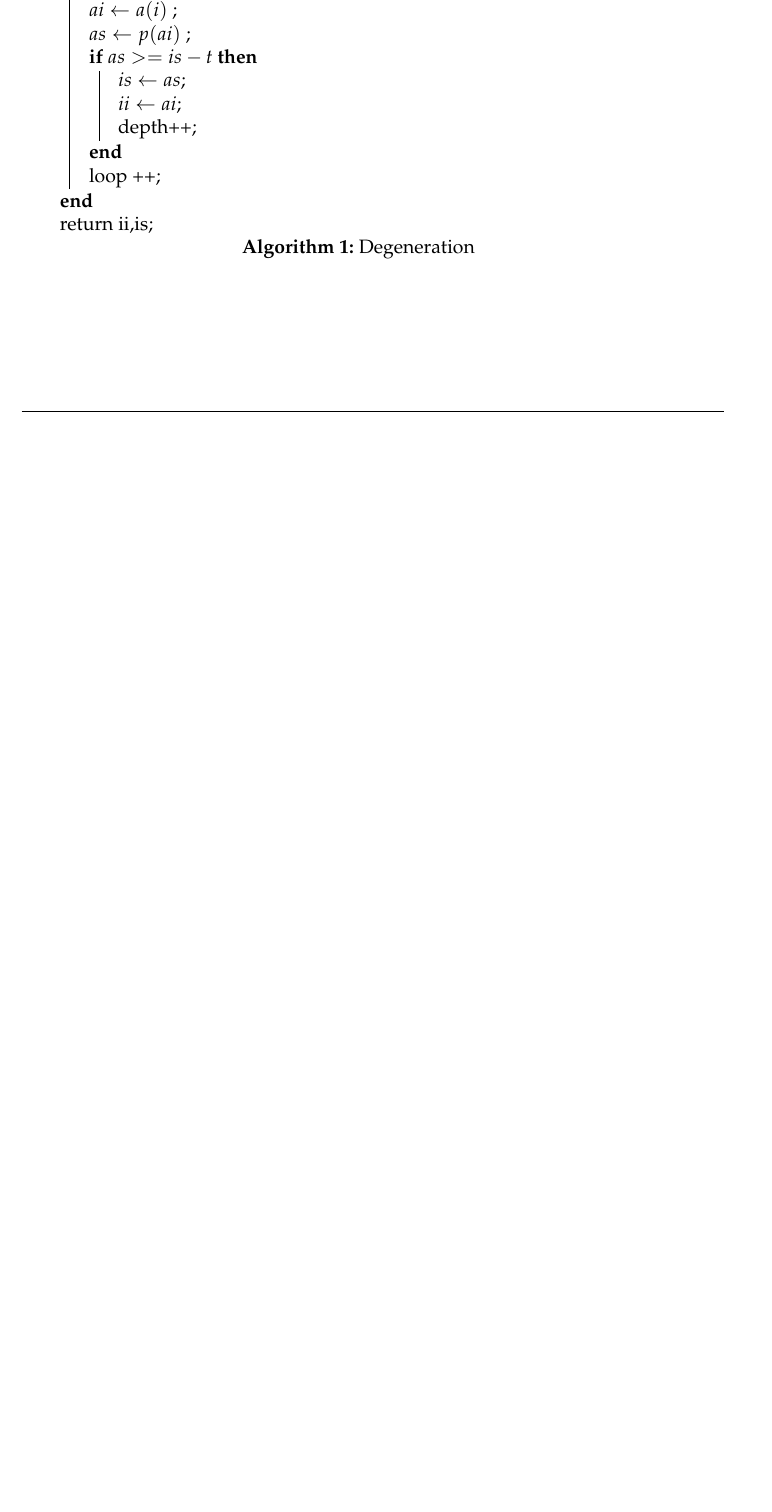
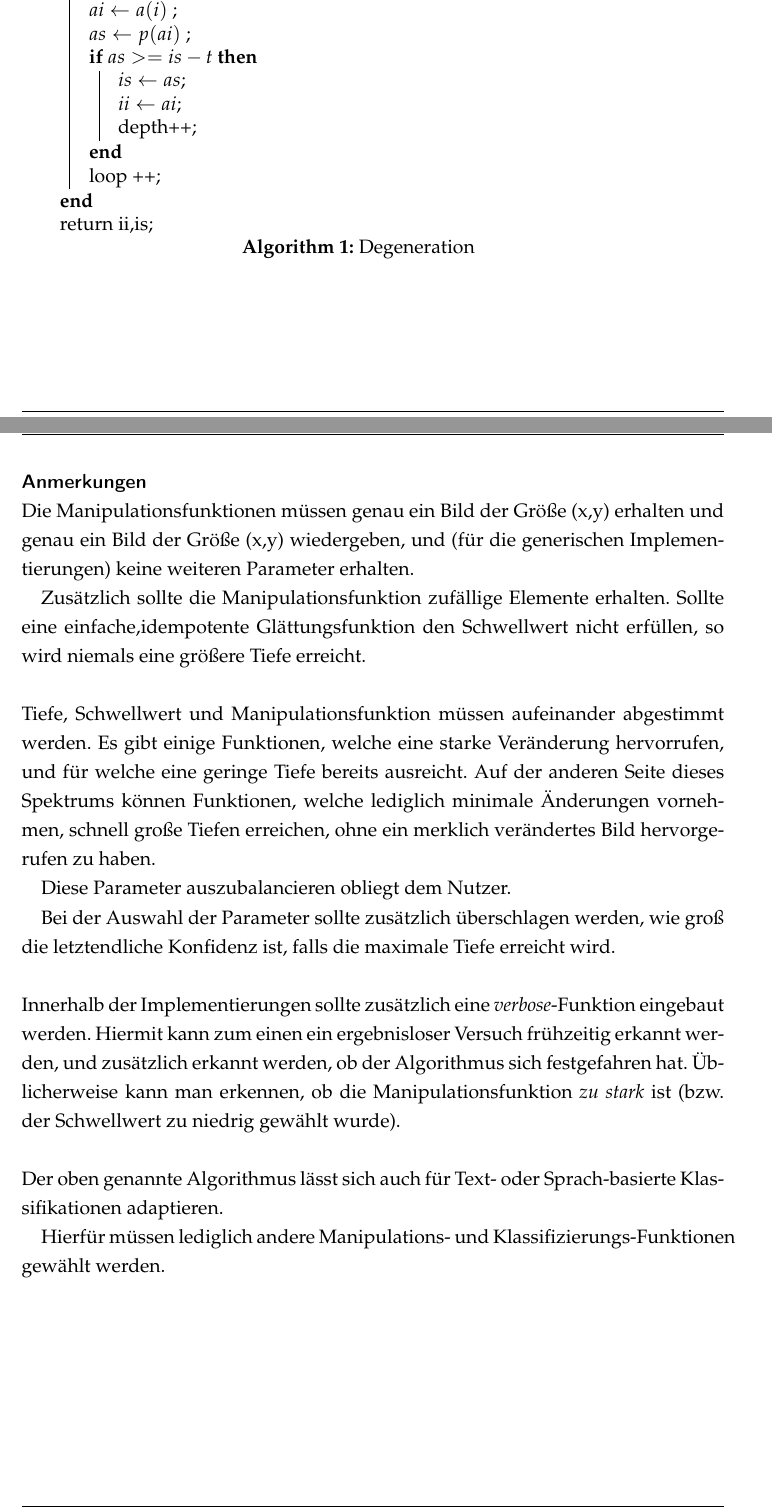
Before and after one commit to lapplislazuli/Medusa, a LaTeX document (Latex/Projekt_Medusa.tex, which reads Latex/TexFiles/Degeneration.tex): part of page 12 of 16 before the commit and two parts of pages 12 and 13 of 17 after it, the two joined at a grey line, cut so that both start at the same text, the shorter picture padded with empty space. Compiled offline with pdfLaTeX; a LaTeX package or settings file that is missing is left out.

Commit message:
Drafted DegGen Concept

```diff
--- a/Latex/TexFiles/Degeneration.tex
+++ b/Latex/TexFiles/Degeneration.tex
@@ -48,6 +47,24 @@ Auf einige der Punkte wird in den Anmerkungen gesondert eingegangen. ~\newline
 
 	\caption{Degeneration}\label{algo_degen}
 \end{algorithm}\DecMargin{1em}
+\newpage
+\paragraph{Anmerkungen}~\newline
+Die Manipulationsfunktionen müssen genau ein Bild der Größe (x,y) erhalten und genau ein Bild der Größe (x,y) wiedergeben, und (für die generischen Implementierungen) keine weiteren Parameter erhalten.
+
+Zusätzlich sollte die Manipulationsfunktion zufällige Elemente erhalten. Sollte eine einfache,idempotente Glättungsfunktion den Schwellwert nicht erfüllen, so wird niemals eine größere Tiefe erreicht.
+
+~\newline Tiefe, Schwellwert und Manipulationsfunktion müssen aufeinander abgestimmt werden. Es gibt einige Funktionen, welche eine starke Veränderung hervorrufen, und für welche eine geringe Tiefe bereits ausreicht. Auf der anderen Seite dieses Spektrums können Funktionen, welche lediglich minimale Änderungen vornehmen, schnell große Tiefen erreichen, ohne ein merklich verändertes Bild hervorgerufen zu haben.
+
+Diese Parameter auszubalancieren obliegt dem Nutzer.
+
+Bei der Auswahl der Parameter sollte zusätzlich überschlagen werden, wie groß die letztendliche Konfidenz ist, falls die maximale Tiefe erreicht wird.
+
+~\newline Innerhalb der Implementierungen sollte zusätzlich eine \textit{verbose}-Funktion eingebaut werden. Hiermit kann zum einen ein ergebnisloser Versuch frühzeitig erkannt werden, und zusätzlich erkannt werden, ob der Algorithmus sich festgefahren hat. Üblicherweise kann man erkennen, ob die Manipulationsfunktion \textit{zu stark} ist (bzw. der Schwellwert zu niedrig gewählt wurde).
+
+~\newline Der oben genannte Algorithmus lässt sich auch für Text- oder Sprach-basierte Klassifikationen adaptieren.
+
+Hierfür müssen lediglich andere Manipulations- und Klassifizierungs-Funktionen gewählt werden.
+\newpage
 \section{Implementierung Remote}
 Hier kommt der konkrete Code, das trennen der Alternation-Funktionen und einige sonstige Ideen hin
 \section{Ergebnisse Remote}
```
Also changed, not shown: Latex/Projekt_Medusa.pdf, Latex/TexFiles/Degeneration.tex (5 more changed lines).
